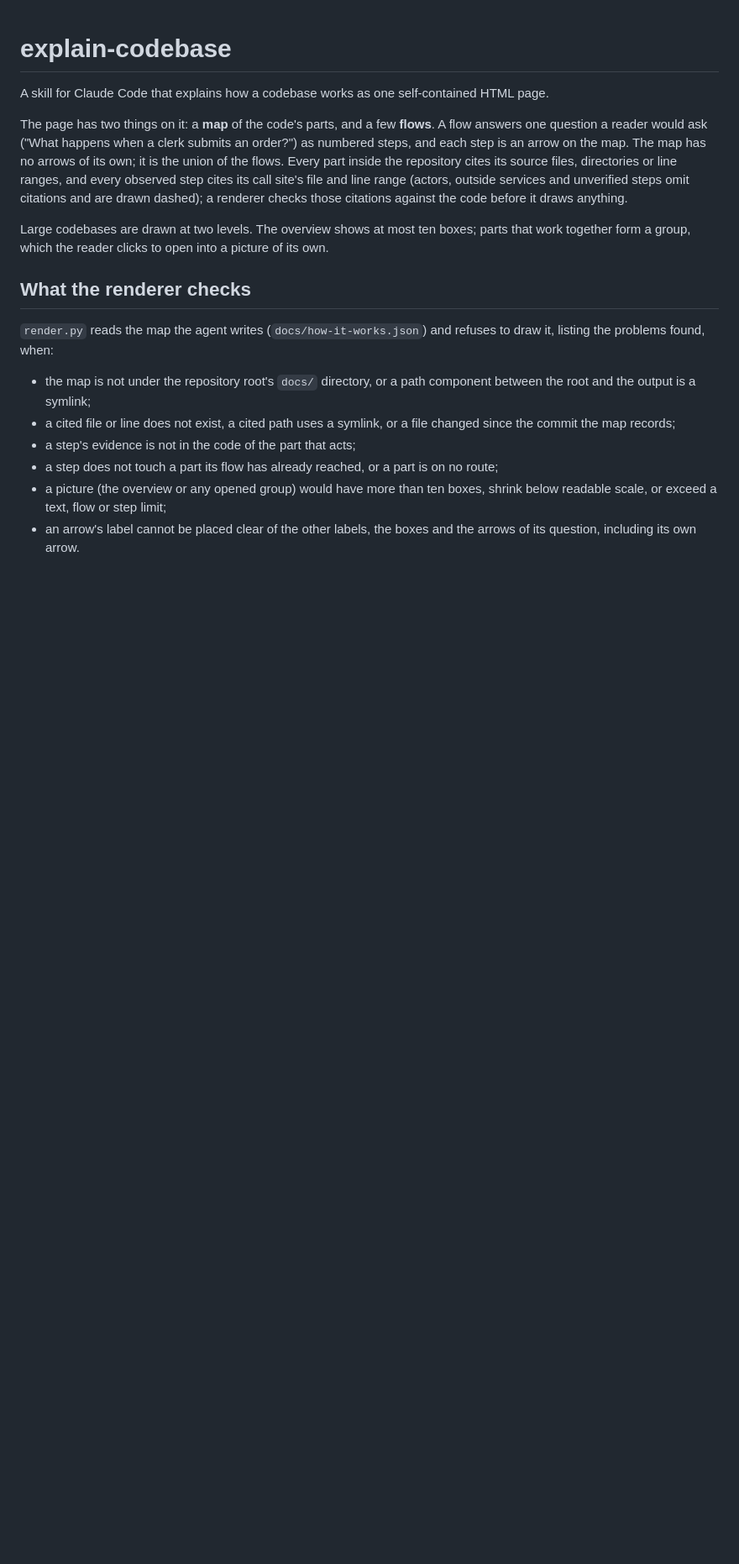
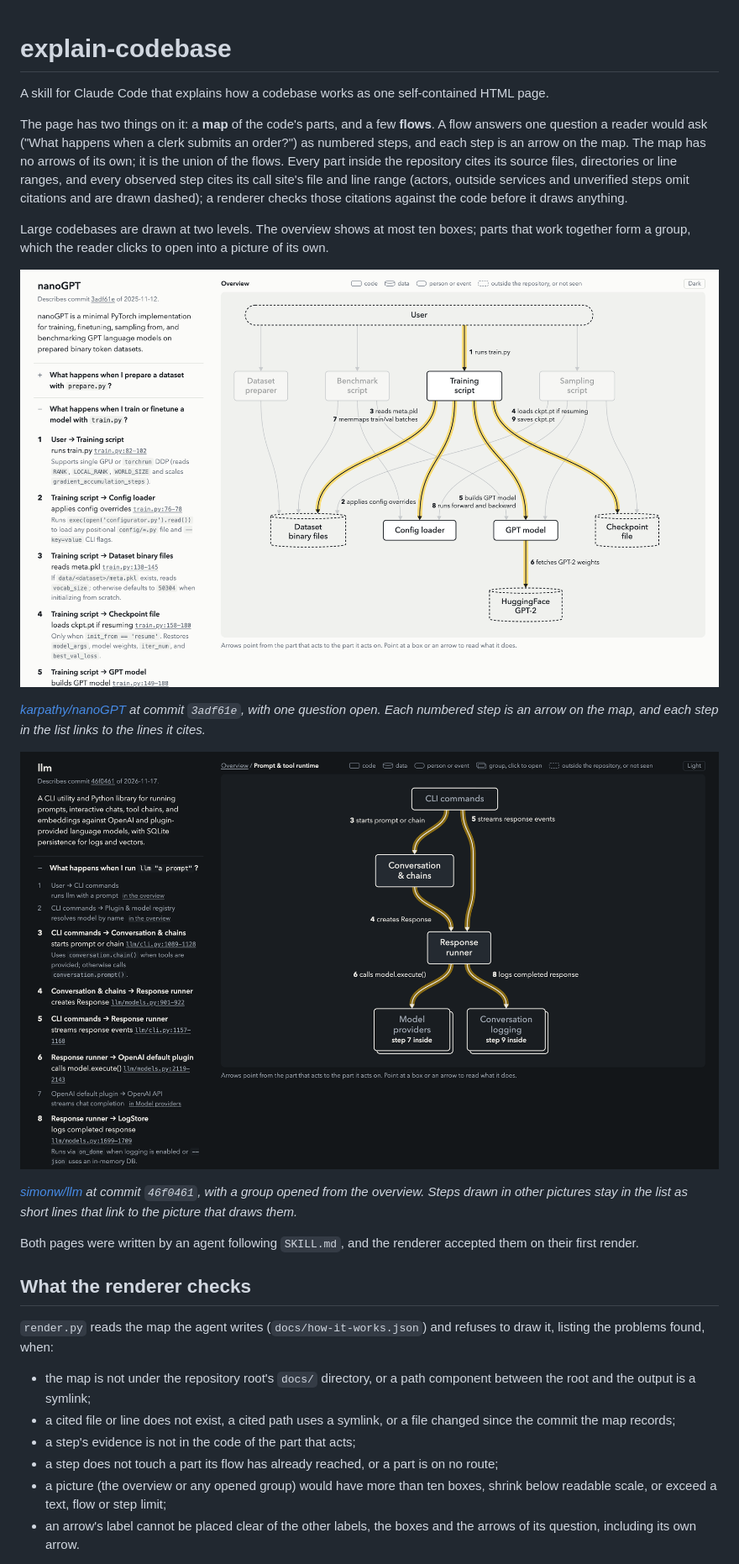
Before and after one commit to adbutler007/explain-codebase, a Markdown page: README.md, the part around the change. Shown at 84% size. Rendered like a GitHub page; pictures changed too: docs/images/llm-group.png (added), docs/images/nanogpt-train.png (added); blank space fills up the shorter version.

Commit message:
Show two example pages in the README; keep a question with code on one line
Co-Authored-By: Claude Opus 5.5 <noreply@anthropic.com>

```diff
--- a/README.md
+++ b/README.md
@@ -5,6 +5,16 @@ A skill for Claude Code that explains how a codebase works as one self-contained
 The page has two things on it: a **map** of the code's parts, and a few **flows**. A flow answers one question a reader would ask ("What happens when a clerk submits an order?") as numbered steps, and each step is an arrow on the map. The map has no arrows of its own; it is the union of the flows. Every part inside the repository cites its source files, directories or line ranges, and every observed step cites its call site's file and line range (actors, outside services and unverified steps omit citations and are drawn dashed); a renderer checks those citations against the code before it draws anything.
 
 Large codebases are drawn at two levels. The overview shows at most ten boxes; parts that work together form a group, which the reader clicks to open into a picture of its own.
+
+![nanoGPT, light theme: the question "What happens when I train or finetune a model with train.py?" drawn as numbered steps on the map, with each step cited to its lines in train.py](docs/images/nanogpt-train.png)
+
+*[karpathy/nanoGPT](https://github.com/karpathy/nanoGPT) at commit `3adf61e`, with one question open. Each numbered step is an arrow on the map, and each step in the list links to the lines it cites.*
+
+![simonw/llm, dark theme: the "Prompt & tool runtime" group opened, showing the steps of "What happens when I run llm 'a prompt'?" that happen inside it](docs/images/llm-group.png)
+
+*[simonw/llm](https://github.com/simonw/llm) at commit `46f0461`, with a group opened from the overview. Steps drawn in other pictures stay in the list as short lines that link to the picture that draws them.*
+
+Both pages were written by an agent following `SKILL.md`, and the renderer accepted them on their first render.
 
 ## What the renderer checks
 
```
Also changed, not shown: 2 other files.
